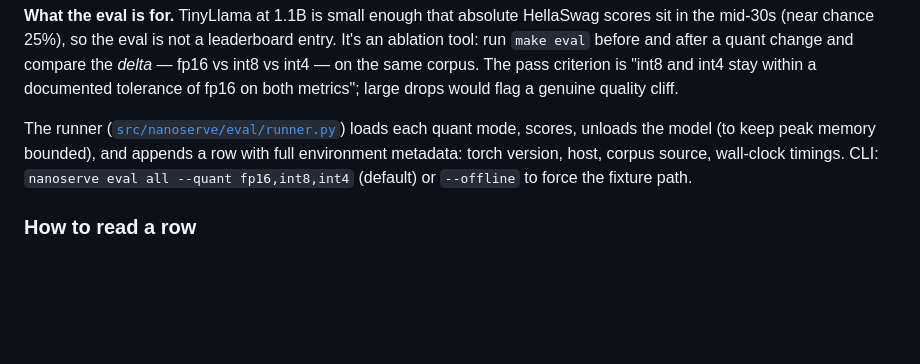
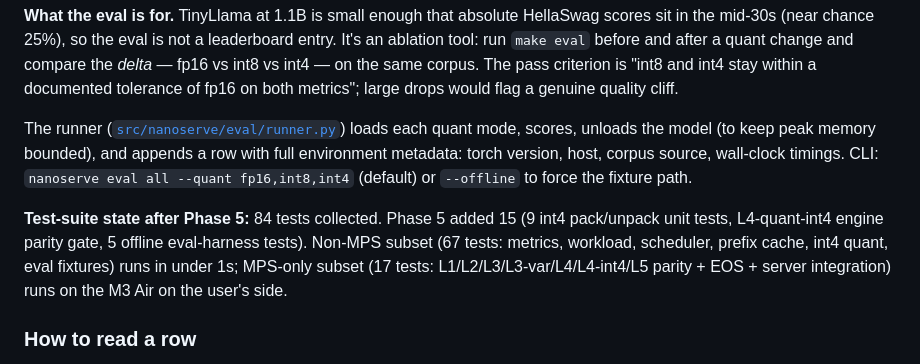
Before and after one commit to sushildalavi/nanoserve, a Markdown page: README.md, the part around the change. GitHub-like rendering; blank space fills up the shorter version.

Commit message:
readme: update post-phase-5 test counts (84 collected, 67 non-mps)

```diff
--- a/README.md
+++ b/README.md
@@ -336,6 +336,8 @@ The engine phases (1–4 and 5B) are all about speed. Phase 5C adds the quality
 
 The runner ([`src/nanoserve/eval/runner.py`](src/nanoserve/eval/runner.py)) loads each quant mode, scores, unloads the model (to keep peak memory bounded), and appends a row with full environment metadata: torch version, host, corpus source, wall-clock timings. CLI: `nanoserve eval all --quant fp16,int8,int4` (default) or `--offline` to force the fixture path.
 
+**Test-suite state after Phase 5:** 84 tests collected. Phase 5 added 15 (9 int4 pack/unpack unit tests, L4-quant-int4 engine parity gate, 5 offline eval-harness tests). Non-MPS subset (67 tests: metrics, workload, scheduler, prefix cache, int4 quant, eval fixtures) runs in under 1s; MPS-only subset (17 tests: L1/L2/L3/L3-var/L4/L4-int4/L5 parity + EOS + server integration) runs on the M3 Air on the user's side.
+
 ### How to read a row
 
 - **workload `closed-loop c=N`** — N concurrent clients, each fires the next request as soon as the current one finishes. Measures raw serving capacity with no queuing effects.
```
